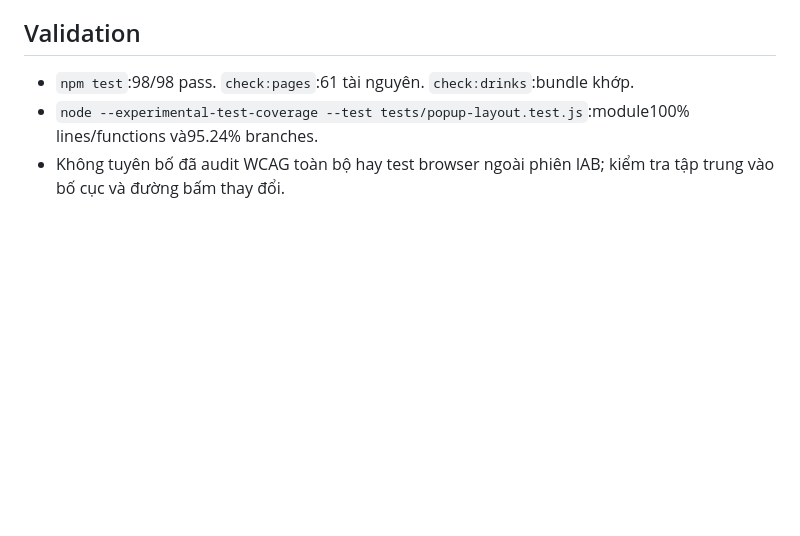
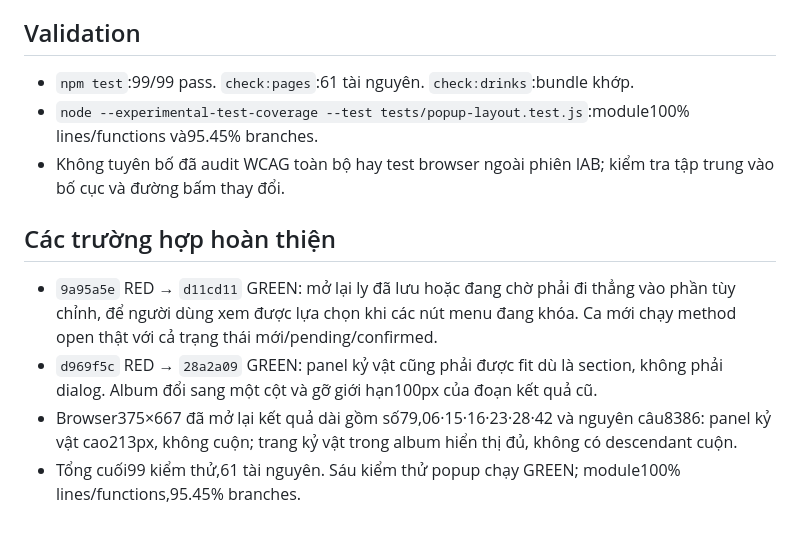
Before and after one commit to binhdao112/woin, a Markdown page: docs/testing/popup-fit.tdd.md, the part around the change. Drawn GitHub-style; blank space fills up the shorter version.

Commit message:
docs: record final no-scroll popup verification and saved-order coverage

```diff
--- a/docs/testing/popup-fit.tdd.md
+++ b/docs/testing/popup-fit.tdd.md
@@ -29,6 +29,13 @@ Yêu cầu trực tiếp: hiển thị trọn popup để chụp/quay check-in.
 
 ## Validation
 
-- `npm test`:98/98 pass. `check:pages`:61 tài nguyên. `check:drinks`:bundle khớp.
-- `node --experimental-test-coverage --test tests/popup-layout.test.js`:module100% lines/functions và95.24% branches.
+- `npm test`:99/99 pass. `check:pages`:61 tài nguyên. `check:drinks`:bundle khớp.
+- `node --experimental-test-coverage --test tests/popup-layout.test.js`:module100% lines/functions và95.45% branches.
 - Không tuyên bố đã audit WCAG toàn bộ hay test browser ngoài phiên IAB; kiểm tra tập trung vào bố cục và đường bấm thay đổi.
+
+## Các trường hợp hoàn thiện
+
+- `9a95a5e` RED → `d11cd11` GREEN: mở lại ly đã lưu hoặc đang chờ phải đi thẳng vào phần tùy chỉnh, để người dùng xem được lựa chọn khi các nút menu đang khóa. Ca mới chạy method open thật với cả trạng thái mới/pending/confirmed.
+- `d969f5c` RED → `28a2a09` GREEN: panel kỷ vật cũng phải được fit dù là section, không phải dialog. Album đổi sang một cột và gỡ giới hạn100px của đoạn kết quả cũ.
+- Browser375×667 đã mở lại kết quả dài gồm số79,06·15·16·23·28·42 và nguyên câu8386: panel kỷ vật cao213px, không cuộn; trang kỷ vật trong album hiển thị đủ, không có descendant cuộn.
+- Tổng cuối99 kiểm thử,61 tài nguyên. Sáu kiểm thử popup chạy GREEN; module100% lines/functions,95.45% branches.
```
Also changed, not shown: README.md (+1 -1 lines).
